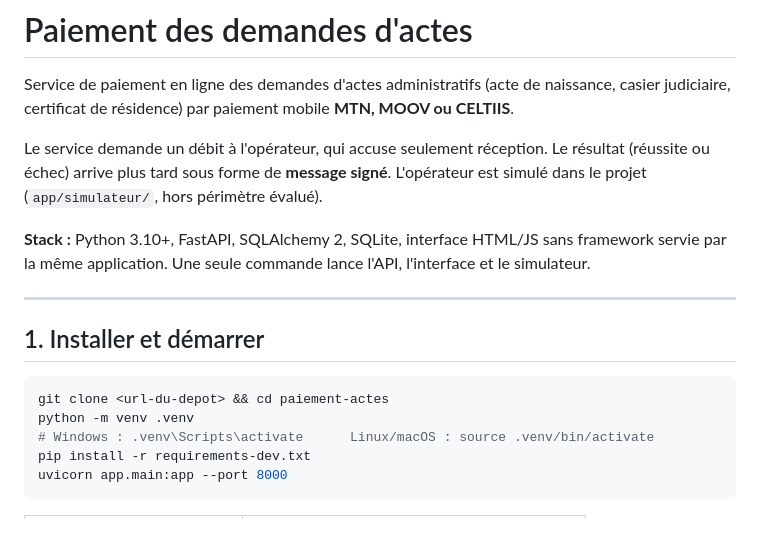
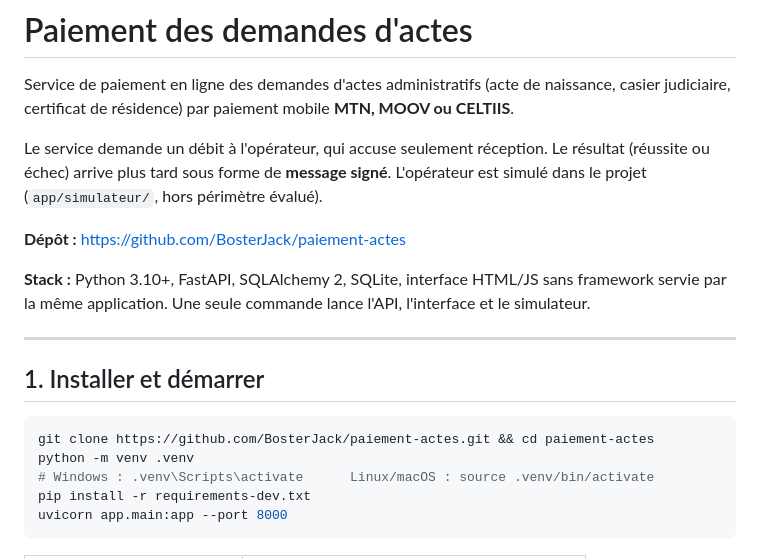
Before and after one commit to BosterJack/paiement-actes, a Markdown page: README.md, the part around the change. Rendered like a GitHub page; blank space fills up the shorter version.

Commit message:
docs: URL du dépôt dans le README

````diff
--- a/README.md
+++ b/README.md
@@ -7,6 +7,8 @@ Le service demande un débit à l'opérateur, qui accuse seulement réception. L
 (réussite ou échec) arrive plus tard sous forme de **message signé**. L'opérateur est
 simulé dans le projet (`app/simulateur/`, hors périmètre évalué).
 
+**Dépôt :** https://github.com/BosterJack/paiement-actes
+
 **Stack :** Python 3.10+, FastAPI, SQLAlchemy 2, SQLite, interface HTML/JS sans framework
 servie par la même application. Une seule commande lance l'API, l'interface et le simulateur.
 
@@ -15,7 +17,7 @@ servie par la même application. Une seule commande lance l'API, l'interface et
 ## 1. Installer et démarrer
 
 ```bash
-git clone <url-du-depot> && cd paiement-actes
+git clone https://github.com/BosterJack/paiement-actes.git && cd paiement-actes
 python -m venv .venv
 # Windows : .venv\Scripts\activate      Linux/macOS : source .venv/bin/activate
 pip install -r requirements-dev.txt
````
